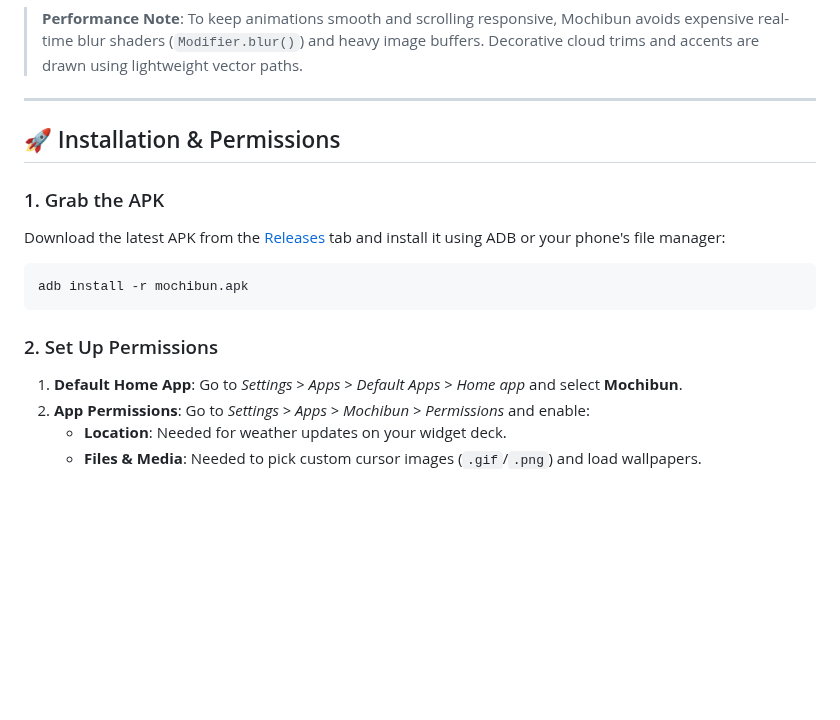
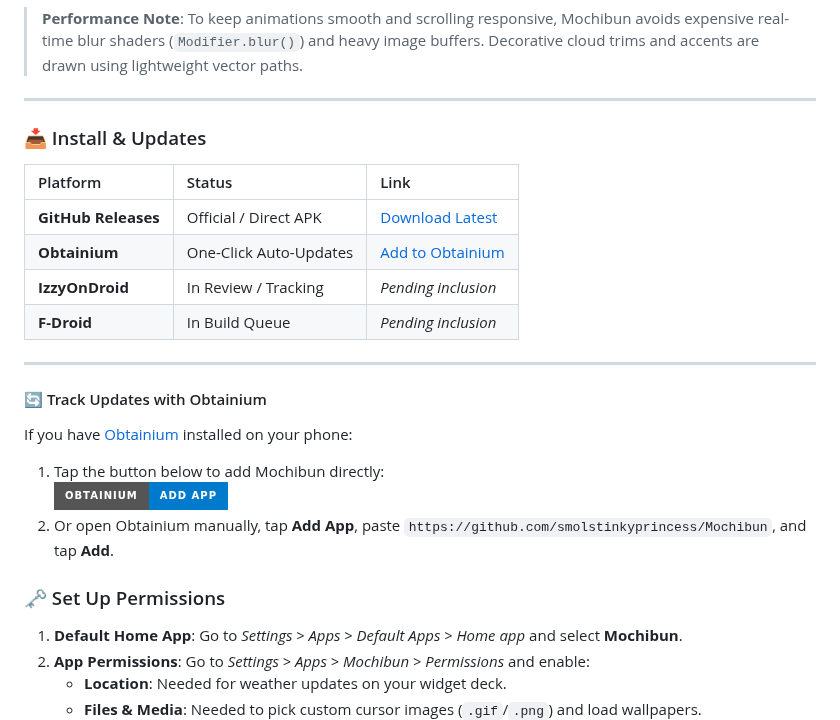
Before and after one commit to smolstinkyprincess/Mochibun, a Markdown page: README.md, the part around the change. Rendered like a GitHub page; badges without logos; blank space fills up the shorter version.

````diff
--- a/README.md
+++ b/README.md
@@ -47,16 +47,24 @@ Mochibun is tuned to run smoothly on modest flip phone hardware:
 
 ---
 
-## 🚀 Installation & Permissions
+### 📥 Install & Updates
 
-### 1. Grab the APK
-Download the latest APK from the [Releases](https://github.com/smolstinkyprincess/Mochibun/releases/latest) tab and install it using ADB or your phone's file manager:
+| Platform | Status | Link |
+| :--- | :--- | :--- |
+| **GitHub Releases** | Official / Direct APK | [Download Latest](https://github.com/smolstinkyprincess/Mochibun/releases/latest) |
+| **Obtainium** | One-Click Auto-Updates | [Add to Obtainium](obtainium://app/https%3A%2F%2Fgithub.com%2Fsmolstinkyprincess%2FMochibun) |
+| **IzzyOnDroid** | In Review / Tracking | *Pending inclusion* |
+| **F-Droid** | In Build Queue | *Pending inclusion* |
 
-```bash
-adb install -r mochibun.apk
-```
+---
 
-### 2. Set Up Permissions
+#### 🔄 Track Updates with Obtainium
+If you have [Obtainium](https://github.com/ImranR98/Obtainium) installed on your phone:
+1. Tap the button below to add Mochibun directly:
+   [![Add to Obtainium](https://img.shields.io/badge/Obtainium-Add%20App-007ACC?style=for-the-badge&logo=android&logoColor=white)](obtainium://app/https%3A%2F%2Fgithub.com%2Fsmolstinkyprincess%2FMochibun)
+2. Or open Obtainium manually, tap **Add App**, paste `https://github.com/smolstinkyprincess/Mochibun`, and tap **Add**.
+
+### 🗝️ Set Up Permissions
 
 1. **Default Home App**: Go to *Settings > Apps > Default Apps > Home app* and select **Mochibun**.
 2. **App Permissions**: Go to *Settings > Apps > Mochibun > Permissions* and enable:
````
